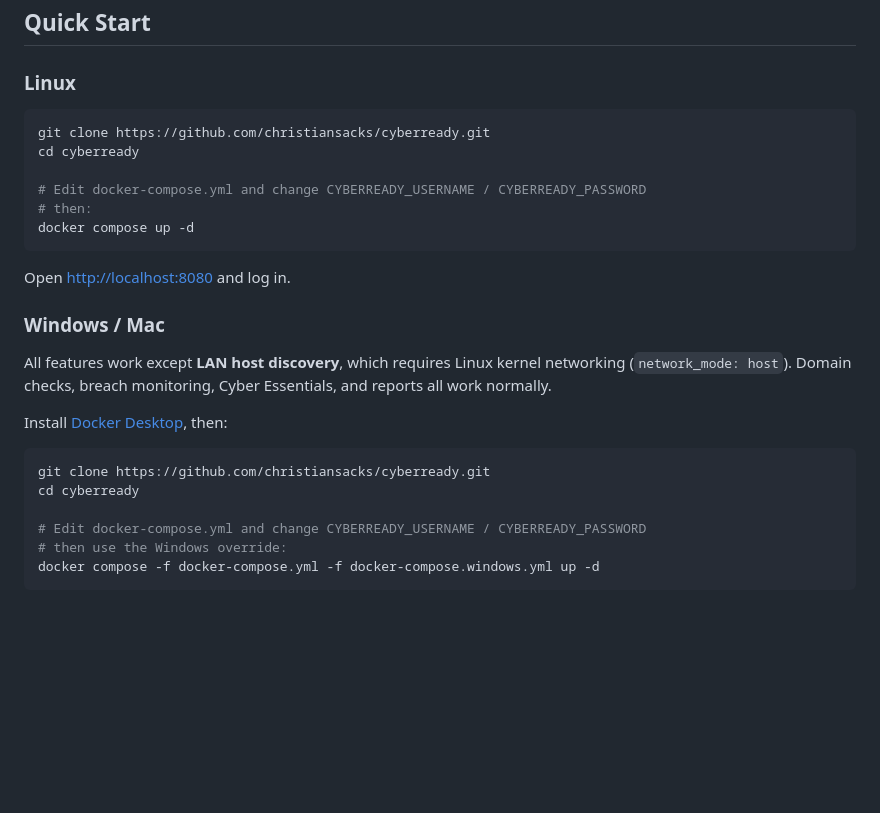
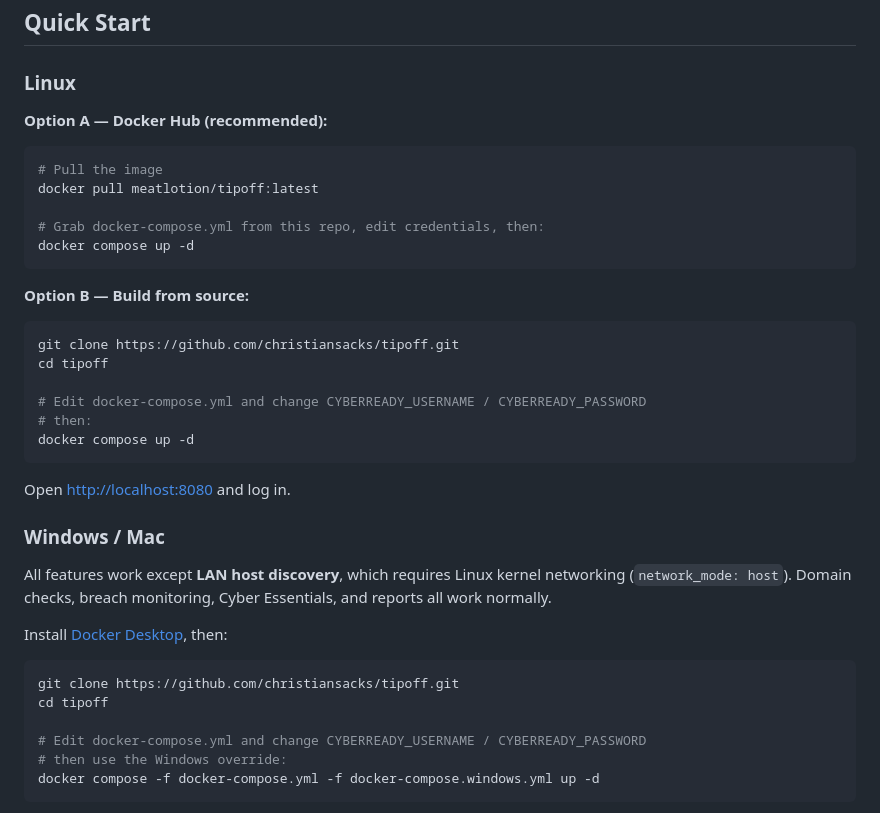
Before and after one commit to christiansacks/tipoff, a Markdown page: README.md, the part around the change. GitHub-like rendering; blank space fills up the shorter version.

Commit message:
Rename to tipoff, add Docker Hub install option
Updates README with new GitHub URL and Docker Hub pull instructions.

Co-Authored-By: Claude Sonnet 4.6 <noreply@anthropic.com>

````diff
--- a/README.md
+++ b/README.md
@@ -25,9 +25,19 @@ All checks, data, and reports stay on your own infrastructure — nothing is sen
 
 ### Linux
 
+**Option A — Docker Hub (recommended):**
 ```bash
-git clone https://github.com/christiansacks/cyberready.git
-cd cyberready
+# Pull the image
+docker pull meatlotion/tipoff:latest
+
+# Grab docker-compose.yml from this repo, edit credentials, then:
+docker compose up -d
+```
+
+**Option B — Build from source:**
+```bash
+git clone https://github.com/christiansacks/tipoff.git
+cd tipoff
 
 # Edit docker-compose.yml and change CYBERREADY_USERNAME / CYBERREADY_PASSWORD
 # then:
@@ -43,8 +53,8 @@ All features work except **LAN host discovery**, which requires Linux kernel net
 Install [Docker Desktop](https://www.docker.com/products/docker-desktop/), then:
 
 ```bash
-git clone https://github.com/christiansacks/cyberready.git
-cd cyberready
+git clone https://github.com/christiansacks/tipoff.git
+cd tipoff
 
 # Edit docker-compose.yml and change CYBERREADY_USERNAME / CYBERREADY_PASSWORD
 # then use the Windows override:
````
